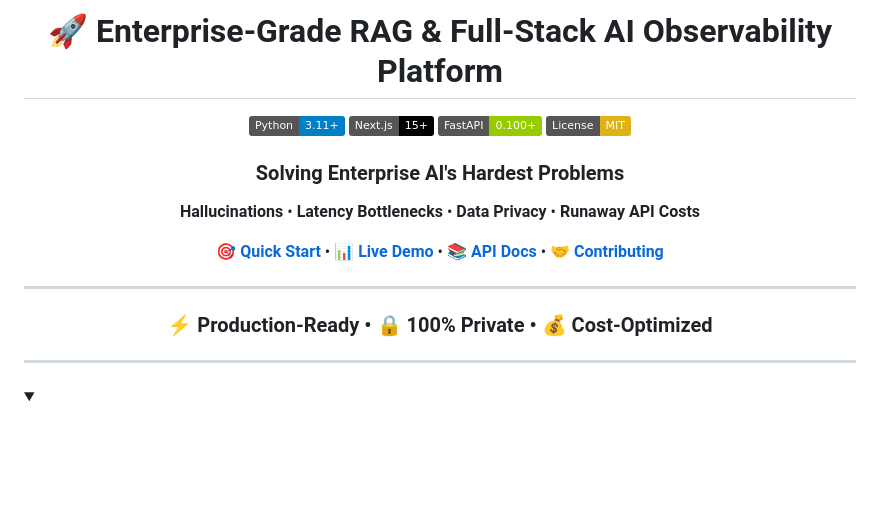
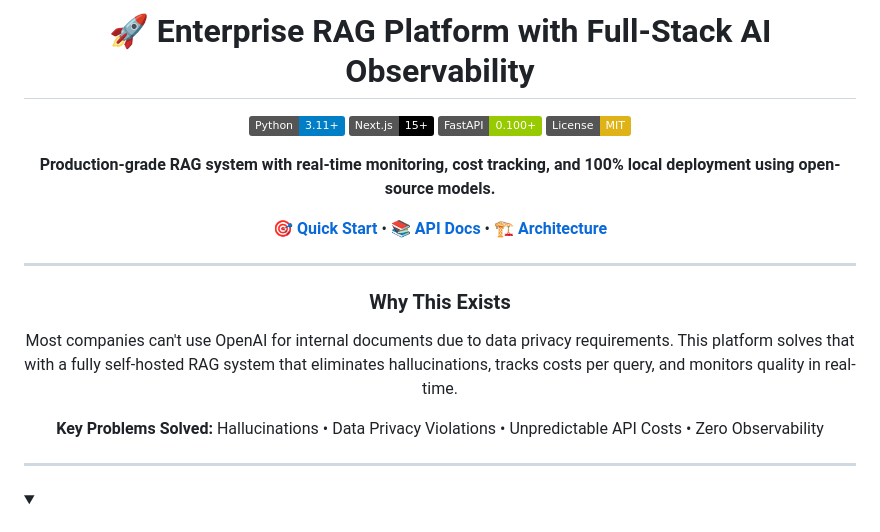
Before and after one commit to Ananddd06/Production_rag_workflow, a Markdown page: README.md, the part around the change. Rendered like a GitHub page; badges without logos; blank space fills up the shorter version.

```diff
--- a/README.md
+++ b/README.md
@@ -1,24 +1,23 @@
 <div align="center">
 
-# 🚀 Enterprise-Grade RAG & Full-Stack AI Observability Platform
+# 🚀 Enterprise RAG Platform with Full-Stack AI Observability
 
 [![Python](https://img.shields.io/badge/Python-3.11+-blue.svg)](https://www.python.org/downloads/)
 [![Next.js](https://img.shields.io/badge/Next.js-15+-black.svg)](https://nextjs.org/)
 [![FastAPI](https://img.shields.io/badge/FastAPI-0.100+-green.svg)](https://fastapi.tiangolo.com/)
 [![License](https://img.shields.io/badge/License-MIT-yellow.svg)](LICENSE)
 
-### Solving Enterprise AI's Hardest Problems
-**Hallucinations** • **Latency Bottlenecks** • **Data Privacy** • **Runaway API Costs**
+**Production-grade RAG system with real-time monitoring, cost tracking, and 100% local deployment using open-source models.**
 
-**[🎯 Quick Start](#-getting-started)** • **[📊 Live Demo](#)** • **[📚 API Docs](http://localhost:8000/docs)** • **[🤝 Contributing](#-contributing)**
-
-</div>
+**[🎯 Quick Start](#-getting-started)** • **[📚 API Docs](http://localhost:8000/docs)** • **[🏗️ Architecture](#️-technical-architecture--the-100-hugging-face-ecosystem)**
 
 ---
 
-<div align="center">
+### Why This Exists
 
-### ⚡ Production-Ready • 🔒 100% Private • 💰 Cost-Optimized
+Most companies can't use OpenAI for internal documents due to data privacy requirements. This platform solves that with a fully self-hosted RAG system that eliminates hallucinations, tracks costs per query, and monitors quality in real-time.
+
+**Key Problems Solved:** Hallucinations • Data Privacy Violations • Unpredictable API Costs • Zero Observability
 
 </div>
 
```
